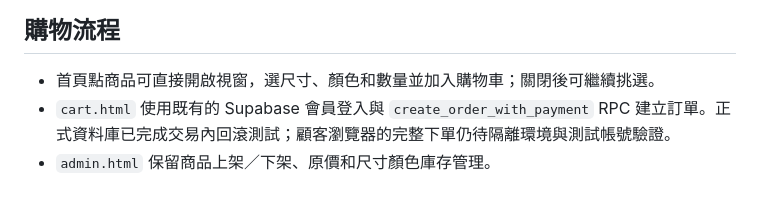
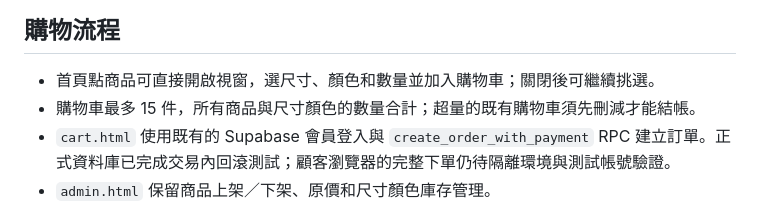
Before and after one commit to BethLee0401/Colormixkoreashop, a Markdown page: README.md, the part around the change. Drawn GitHub-style.

Commit message:
Document fifteen item cart limit
Add information about shopping cart limits and order creation process.

```diff
--- a/README.md
+++ b/README.md
@@ -3,6 +3,7 @@
 ## 購物流程
 
 - 首頁點商品可直接開啟視窗，選尺寸、顏色和數量並加入購物車；關閉後可繼續挑選。
+- 購物車最多 15 件，所有商品與尺寸顏色的數量合計；超量的既有購物車須先刪減才能結帳。
 - `cart.html` 使用既有的 Supabase 會員登入與 `create_order_with_payment` RPC 建立訂單。正式資料庫已完成交易內回滾測試；顧客瀏覽器的完整下單仍待隔離環境與測試帳號驗證。
 - `admin.html` 保留商品上架／下架、原價和尺寸顏色庫存管理。
 
```
